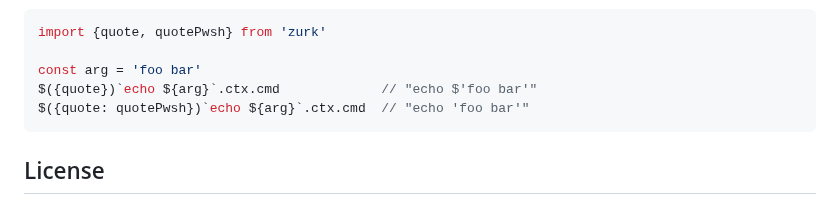
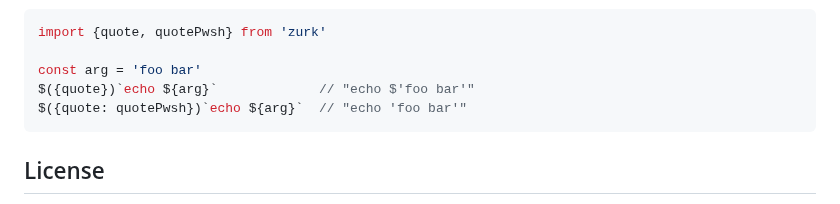
Before and after one commit to webpod/zurk, a Markdown page: README.md, the part around the change. Rendered like a GitHub page.

Commit message:
chore: impr quote usage example

````diff
--- a/README.md
+++ b/README.md
@@ -152,8 +152,8 @@ result.stdall // ''
 import {quote, quotePwsh} from 'zurk'
 
 const arg = 'foo bar'
-$({quote})`echo ${arg}`.ctx.cmd             // "echo $'foo bar'"
-$({quote: quotePwsh})`echo ${arg}`.ctx.cmd  // "echo 'foo bar'"
+$({quote})`echo ${arg}`             // "echo $'foo bar'"
+$({quote: quotePwsh})`echo ${arg}`  // "echo 'foo bar'"
 ```
 
 ## License
````
